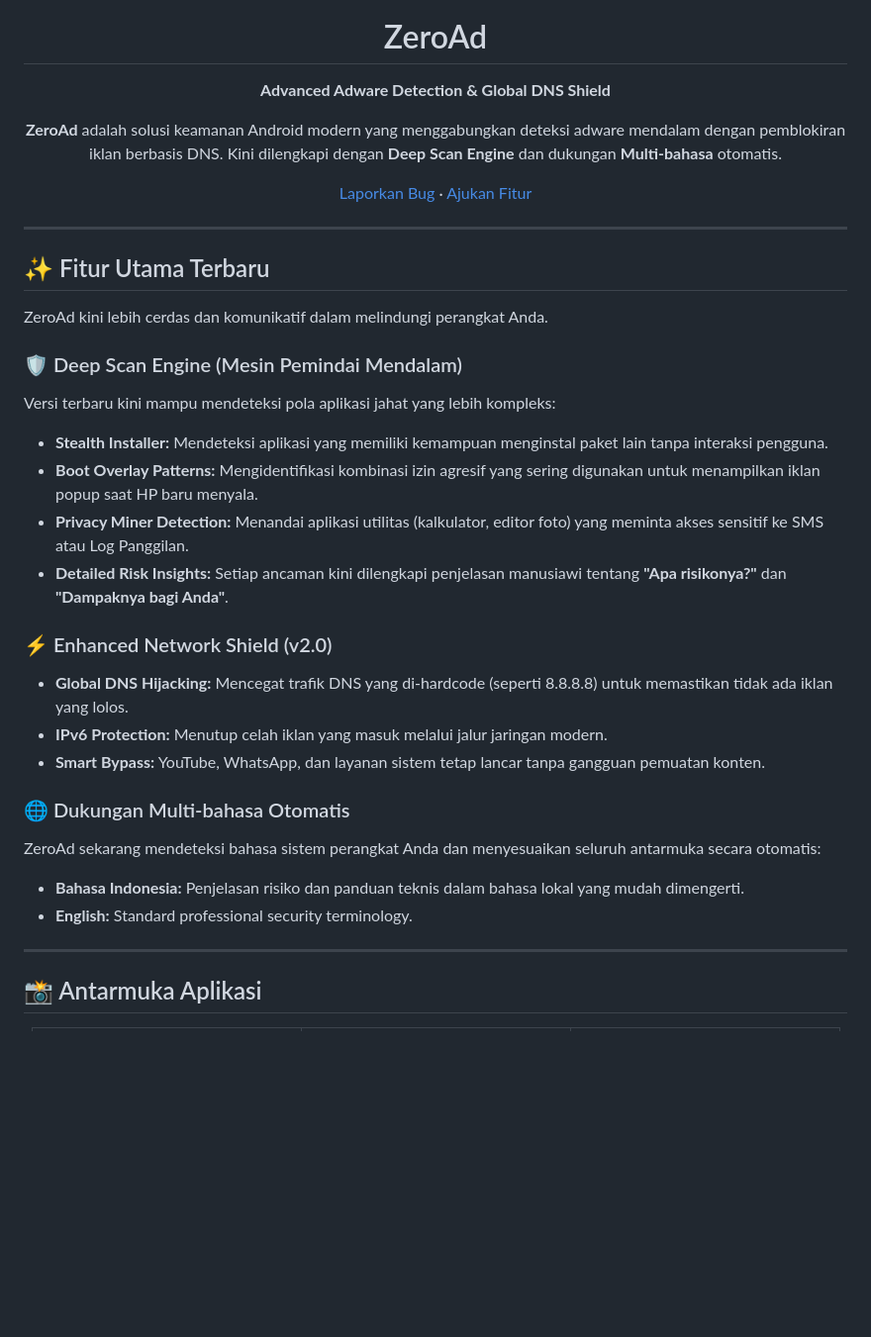
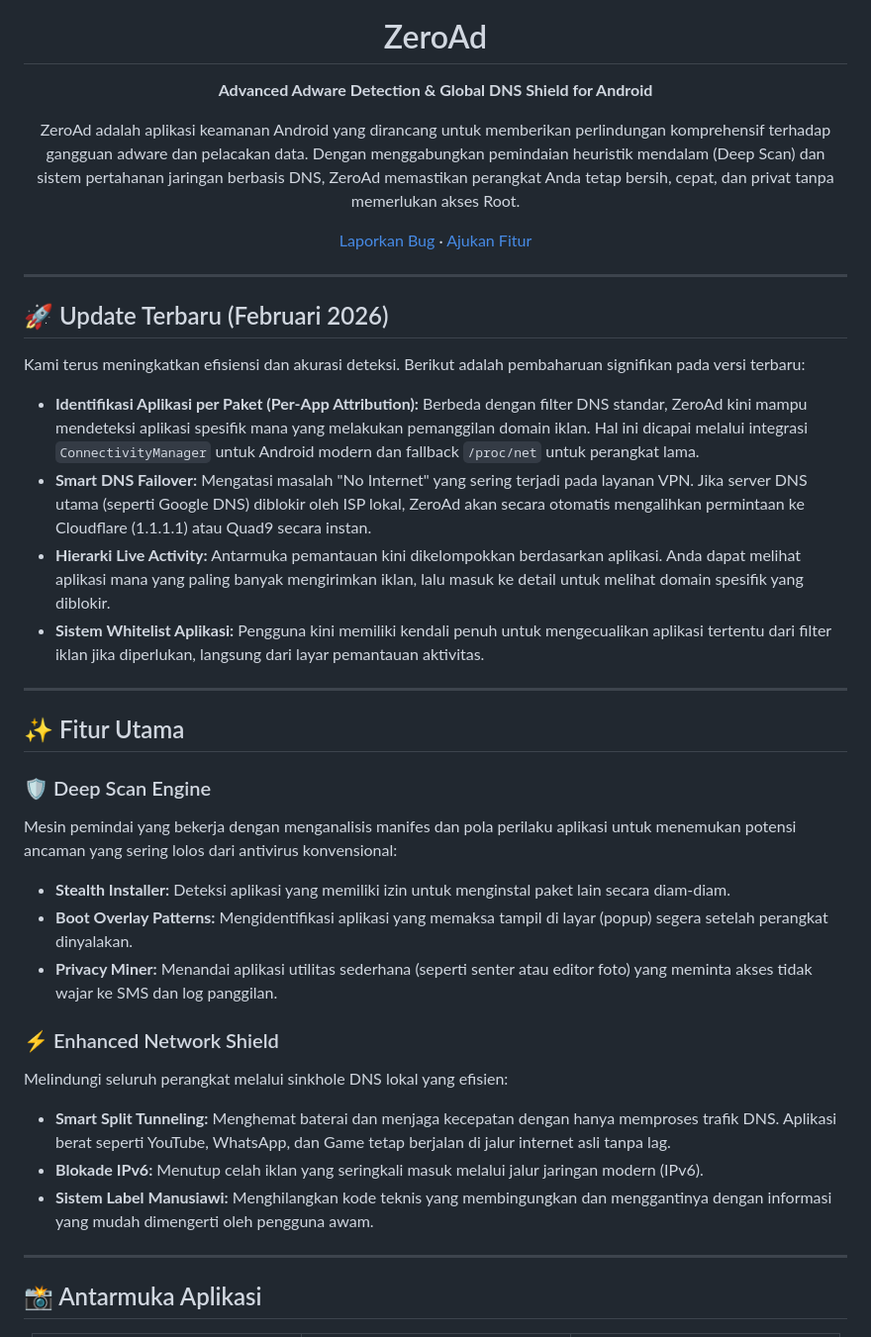
Before and after one commit to initHD3v/ZeroAd, a Markdown page: README.md, the part around one of its changes. Shown at 99% size. Rendered like a GitHub page; blank space fills up the shorter version.

Commit message:
Dokumentasi: Update README dengan informasi fitur terbaru (Per-App Attribution, DNS Failover, dan Hierarki Activity View)

```diff
--- a/README.md
+++ b/README.md
@@ -4,11 +4,9 @@
 
 # ZeroAd
 
-**Advanced Adware Detection & Global DNS Shield**
+**Advanced Adware Detection & Global DNS Shield for Android**
 
-<p align="center">
-<b>ZeroAd</b> adalah solusi keamanan Android modern yang menggabungkan deteksi adware mendalam dengan pemblokiran iklan berbasis DNS. Kini dilengkapi dengan <b>Deep Scan Engine</b> dan dukungan <b>Multi-bahasa</b> otomatis.
-</p>
+ZeroAd adalah aplikasi keamanan Android yang dirancang untuk memberikan perlindungan komprehensif terhadap gangguan adware dan pelacakan data. Dengan menggabungkan pemindaian heuristik mendalam (Deep Scan) dan sistem pertahanan jaringan berbasis DNS, ZeroAd memastikan perangkat Anda tetap bersih, cepat, dan privat tanpa memerlukan akses Root.
 
 [Laporkan Bug](https://github.com/initHD3v/ZeroAd/issues) · [Ajukan Fitur](https://github.com/initHD3v/ZeroAd/issues)
 
@@ -16,26 +14,30 @@
 
 ---
 
-## ✨ Fitur Utama Terbaru
+## 🚀 Update Terbaru (Februari 2026)
 
-ZeroAd kini lebih cerdas dan komunikatif dalam melindungi perangkat Anda.
+Kami terus meningkatkan efisiensi dan akurasi deteksi. Berikut adalah pembaharuan signifikan pada versi terbaru:
 
-### 🛡️ Deep Scan Engine (Mesin Pemindai Mendalam)
-Versi terbaru kini mampu mendeteksi pola aplikasi jahat yang lebih kompleks:
-*   **Stealth Installer:** Mendeteksi aplikasi yang memiliki kemampuan menginstal paket lain tanpa interaksi pengguna.
-*   **Boot Overlay Patterns:** Mengidentifikasi kombinasi izin agresif yang sering digunakan untuk menampilkan iklan popup saat HP baru menyala.
-*   **Privacy Miner Detection:** Menandai aplikasi utilitas (kalkulator, editor foto) yang meminta akses sensitif ke SMS atau Log Panggilan.
-*   **Detailed Risk Insights:** Setiap ancaman kini dilengkapi penjelasan manusiawi tentang **"Apa risikonya?"** dan **"Dampaknya bagi Anda"**.
+*   **Identifikasi Aplikasi per Paket (Per-App Attribution):** Berbeda dengan filter DNS standar, ZeroAd kini mampu mendeteksi aplikasi spesifik mana yang melakukan pemanggilan domain iklan. Hal ini dicapai melalui integrasi `ConnectivityManager` untuk Android modern dan fallback `/proc/net` untuk perangkat lama.
+*   **Smart DNS Failover:** Mengatasi masalah "No Internet" yang sering terjadi pada layanan VPN. Jika server DNS utama (seperti Google DNS) diblokir oleh ISP lokal, ZeroAd akan secara otomatis mengalihkan permintaan ke Cloudflare (1.1.1.1) atau Quad9 secara instan.
+*   **Hierarki Live Activity:** Antarmuka pemantauan kini dikelompokkan berdasarkan aplikasi. Anda dapat melihat aplikasi mana yang paling banyak mengirimkan iklan, lalu masuk ke detail untuk melihat domain spesifik yang diblokir.
+*   **Sistem Whitelist Aplikasi:** Pengguna kini memiliki kendali penuh untuk mengecualikan aplikasi tertentu dari filter iklan jika diperlukan, langsung dari layar pemantauan aktivitas.
 
-### ⚡ Enhanced Network Shield (v2.0)
-*   **Global DNS Hijacking:** Mencegat trafik DNS yang di-hardcode (seperti 8.8.8.8) untuk memastikan tidak ada iklan yang lolos.
-*   **IPv6 Protection:** Menutup celah iklan yang masuk melalui jalur jaringan modern.
-*   **Smart Bypass:** YouTube, WhatsApp, dan layanan sistem tetap lancar tanpa gangguan pemuatan konten.
+---
 
-### 🌐 Dukungan Multi-bahasa Otomatis
-ZeroAd sekarang mendeteksi bahasa sistem perangkat Anda dan menyesuaikan seluruh antarmuka secara otomatis:
-*   **Bahasa Indonesia:** Penjelasan risiko dan panduan teknis dalam bahasa lokal yang mudah dimengerti.
-*   **English:** Standard professional security terminology.
+## ✨ Fitur Utama
+
+### 🛡️ Deep Scan Engine
+Mesin pemindai yang bekerja dengan menganalisis manifes dan pola perilaku aplikasi untuk menemukan potensi ancaman yang sering lolos dari antivirus konvensional:
+*   **Stealth Installer:** Deteksi aplikasi yang memiliki izin untuk menginstal paket lain secara diam-diam.
+*   **Boot Overlay Patterns:** Mengidentifikasi aplikasi yang memaksa tampil di layar (popup) segera setelah perangkat dinyalakan.
+*   **Privacy Miner:** Menandai aplikasi utilitas sederhana (seperti senter atau editor foto) yang meminta akses tidak wajar ke SMS dan log panggilan.
+
+### ⚡ Enhanced Network Shield
+Melindungi seluruh perangkat melalui sinkhole DNS lokal yang efisien:
+*   **Smart Split Tunneling:** Menghemat baterai dan menjaga kecepatan dengan hanya memproses trafik DNS. Aplikasi berat seperti YouTube, WhatsApp, dan Game tetap berjalan di jalur internet asli tanpa lag.
+*   **Blokade IPv6:** Menutup celah iklan yang seringkali masuk melalui jalur jaringan modern (IPv6).
+*   **Sistem Label Manusiawi:** Menghilangkan kode teknis yang membingungkan dan menggantinya dengan informasi yang mudah dimengerti oleh pengguna awam.
 
 ---
 
```
Also changed, not shown: other parts of README.md (+7 -25 lines).
